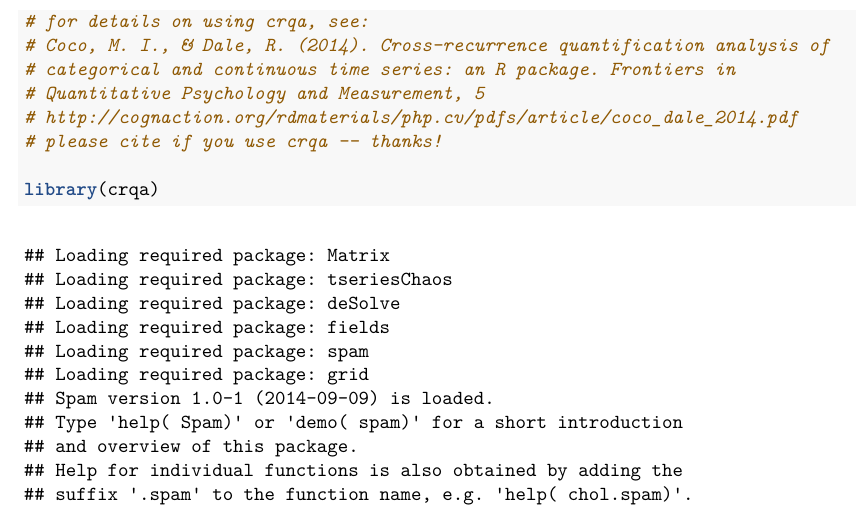
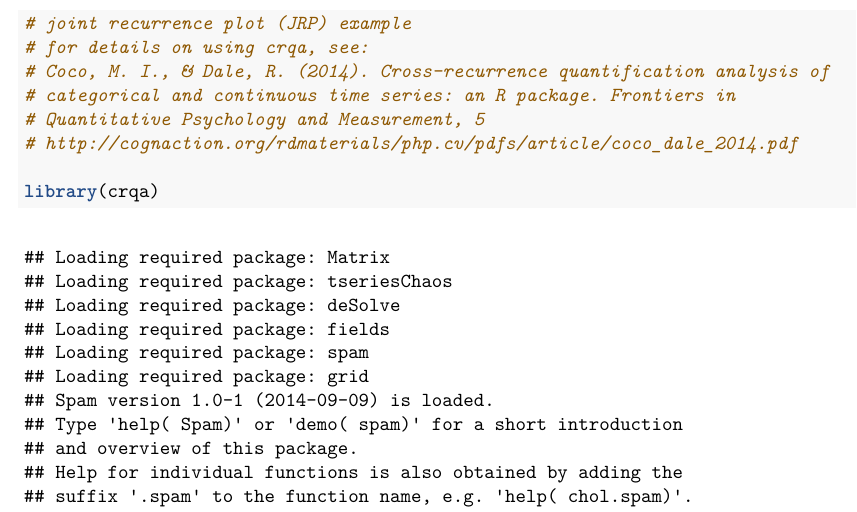
Before and after one commit to racdale/jrp-example, an R Markdown document (JRPexample.Rmd): part of page 1 of 3, cut at the place of the change. The pictures show the output file JRPexample.pdf that the author committed with the source.

Commit message:
slight change

````diff
--- a/JRPexample.Rmd
+++ b/JRPexample.Rmd
@@ -3,12 +3,12 @@ output: pdf_document
 ---
 
 ```{r}
+# joint recurrence plot (JRP) example
 # for details on using crqa, see:
 # Coco, M. I., & Dale, R. (2014). Cross-recurrence quantification analysis of
 # categorical and continuous time series: an R package. Frontiers in
 # Quantitative Psychology and Measurement, 5
 # http://cognaction.org/rdmaterials/php.cv/pdfs/article/coco_dale_2014.pdf
-# please cite if you use crqa -- thanks!
 
 library(crqa)
 
````
Also changed, not shown: JRPexample.pdf.
